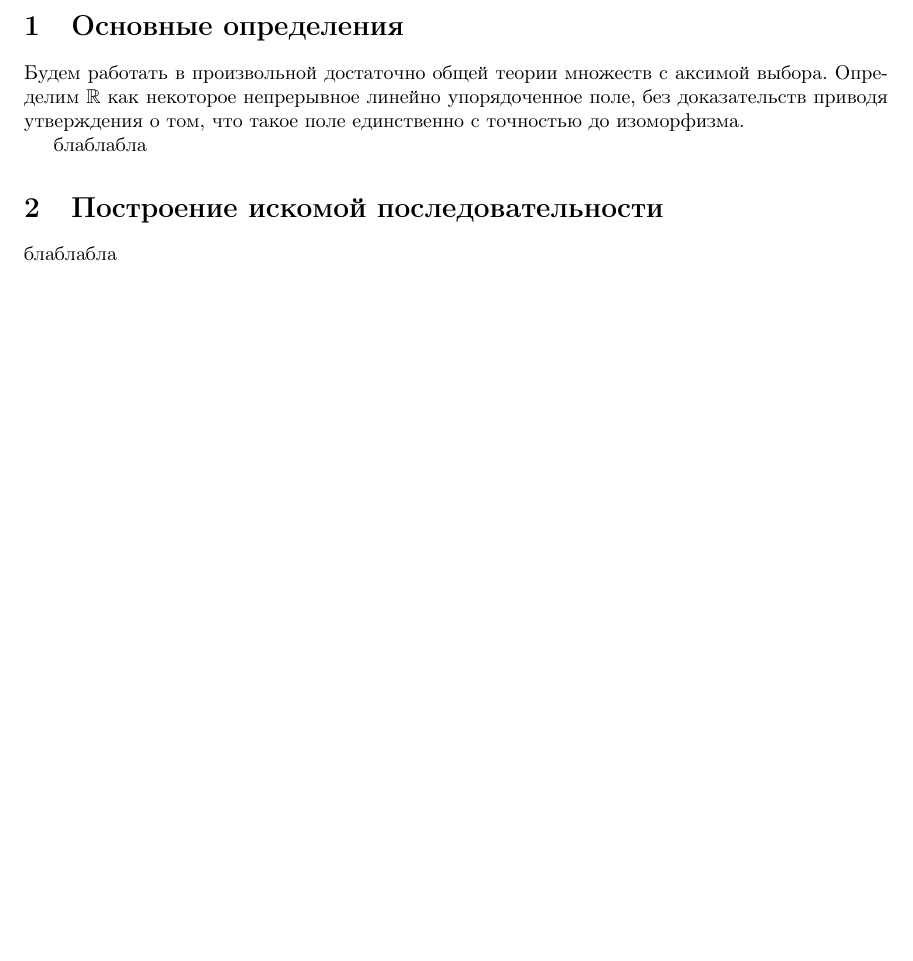
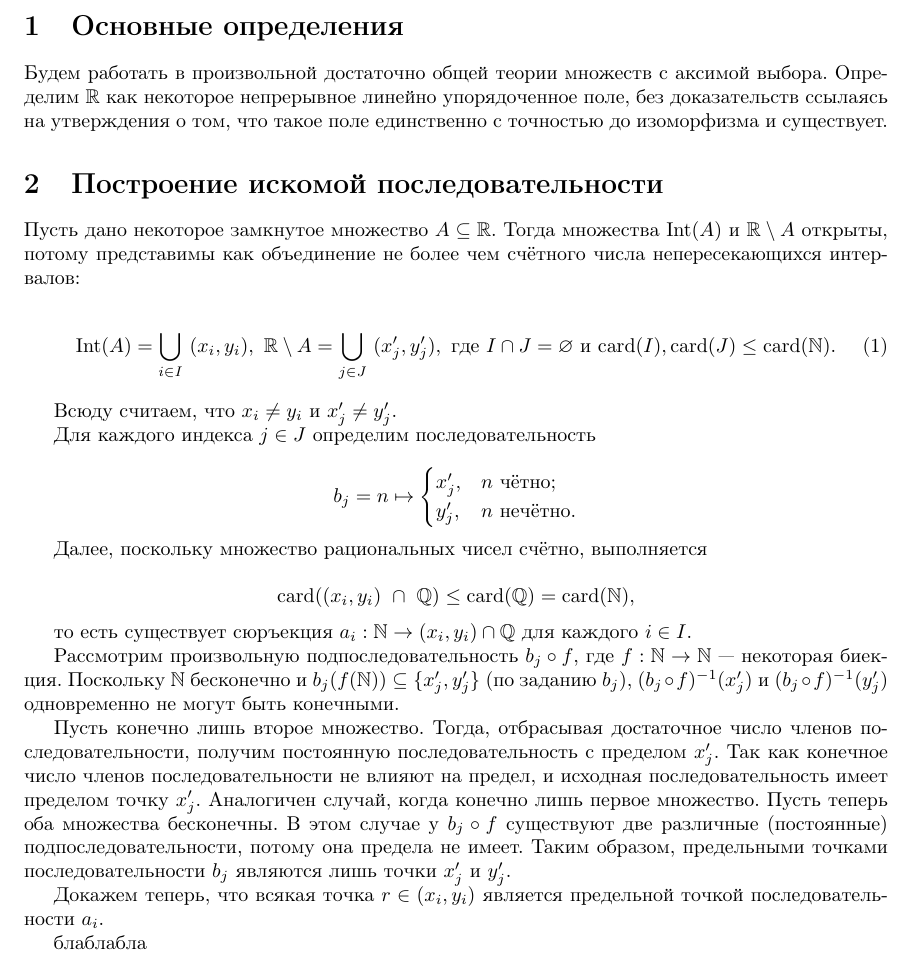
Before and after one commit to forked-from-1kasper/summer-practice-2nd-year, a LaTeX document (Report.tex): part of page 2 of 2, cut so that both start at the same text, the shorter picture padded with empty space. Compiled offline with pdfLaTeX.

Commit message:
write up

```diff
--- a/Report.tex
+++ b/Report.tex
@@ -67,17 +67,59 @@
 
 \newcommand{\N}{\mathbb{N}}
 \newcommand{\Z}{\mathbb{Z}}
+\newcommand{\Q}{\mathbb{Q}}
 \newcommand{\R}{\mathbb{R}}
+\newcommand{\card}{\mathrm{card}}
+\newcommand{\Int}{\mathrm{Int}}
 
 \section{Основные определения}
 
 Будем работать в произвольной достаточно общей теории множеств с аксимой выбора.
 Определим $\R$ как некоторое непрерывное линейно упорядоченное поле, без доказательств
-приводя утверждения о том, что такое поле единственно с точностью до изоморфизма.
-
-блаблабла
+ссылаясь на утверждения о том, что такое поле единственно с точностью до изоморфизма и существует.
 
 \section{Построение искомой последовательности}
+
+Пусть дано некоторое замкнутое множество $A \subseteq \R$. Тогда множества $\Int(A)$ и $\R \setminus A$ открыты,
+потому представимы как объединение не более чем счётного числа непересекающихся интервалов:
+
+\begin{equation}
+  \Int(A) = \bigcup\limits_{i \in I}\ (x_i, y_i),\ \R \setminus A = \bigcup\limits_{j \in J}\ (x^\prime_j, y^\prime_j),\
+  \text{где}\ I \cap J = \varnothing\ \text{и}\ \card(I), \card(J) \leq \card(\N).
+\end{equation}
+
+Всюду считаем, что $x_i \neq y_i$ и $x^\prime_j \neq y^\prime_j$.
+
+Для каждого индекса $j \in J$ определим последовательность
+
+\begin{equation*}
+  b_j = n \mapsto
+  \begin{cases}
+    x^\prime_j, & n\ \text{чётно}; \\
+    y^\prime_j, & n\ \text{нечётно}.
+  \end{cases}
+\end{equation*}
+
+Далее, поскольку множество рациональных чисел счётно, выполняется
+
+\begin{equation*}
+  \card((x_i, y_i)\ \cap\ \Q) \leq \card(\Q) = \card(\N),
+\end{equation*}
+
+то есть существует сюръекция $ a_i : \N \rightarrow (x_i, y_i) \cap \Q $ для каждого $i \in I$.
+
+Рассмотрим произвольную подпоследовательность $b_j \circ f$, где $f : \N \rightarrow \N$ — некоторая биекция.
+Поскольку $\N$ бесконечно и $b_j(f(\N)) \subseteq \{x^\prime_j, y^\prime_j\}$ (по заданию $b_j$),
+$(b_j \circ f)^{-1}(x^\prime_j)$ и $(b_j \circ f)^{-1}(y^\prime_j)$ одновременно не могут быть конечными.
+
+Пусть конечно лишь второе множество. Тогда, отбрасывая достаточное число членов последовательности,
+получим постоянную последовательность с пределом $x^\prime_j$. Так как конечное число членов последовательности
+не влияют на предел, и исходная последовательность имеет пределом точку $x^\prime_j$.
+Аналогичен случай, когда конечно лишь первое множество. Пусть теперь оба множества бесконечны.
+В этом случае у $b_j \circ f$ существуют две различные (постоянные) подпоследовательности, потому она предела не имеет.
+Таким образом, предельными точками последовательности $b_j$ являются лишь точки $x^\prime_j$ и $y^\prime_j$.
+
+Докажем теперь, что всякая точка $r \in (x_i, y_i)$ является предельной точкой последовательности $a_i$.
 
 блаблабла
 
```
